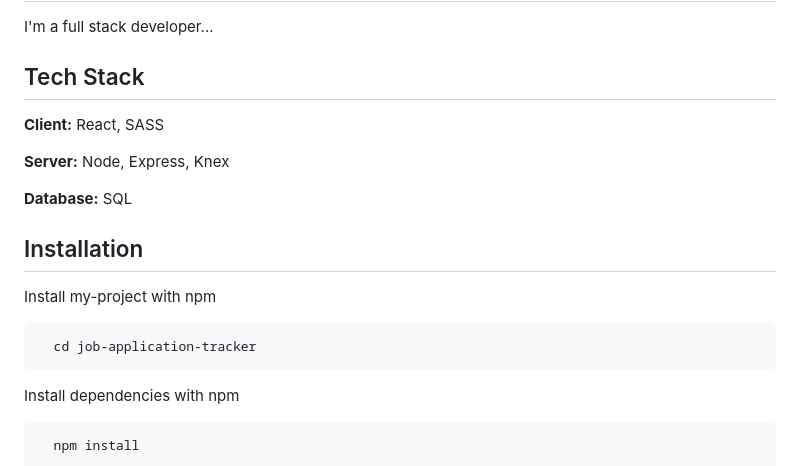
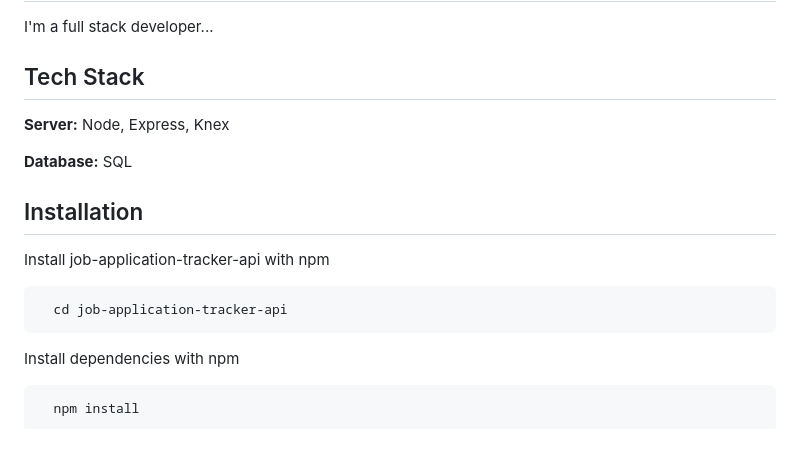
Before and after one commit to Tsedhondup/EmailReader-API, a Markdown page: README.md, the part around the change. GitHub-like rendering; blank space fills up the shorter version.

````diff
--- a/README.md
+++ b/README.md
@@ -52,7 +52,6 @@ I'm a full stack developer...
 
 ## Tech Stack
 
-**Client:** React, SASS
 
 **Server:** Node, Express, Knex
 
@@ -62,10 +61,10 @@ I'm a full stack developer...
 
 ## Installation
 
-Install my-project with npm
+Install job-application-tracker-api with npm
 
 ```bash
-  cd job-application-tracker
+  cd job-application-tracker-api
 ```
 Install dependencies with npm
 ```bash
````
